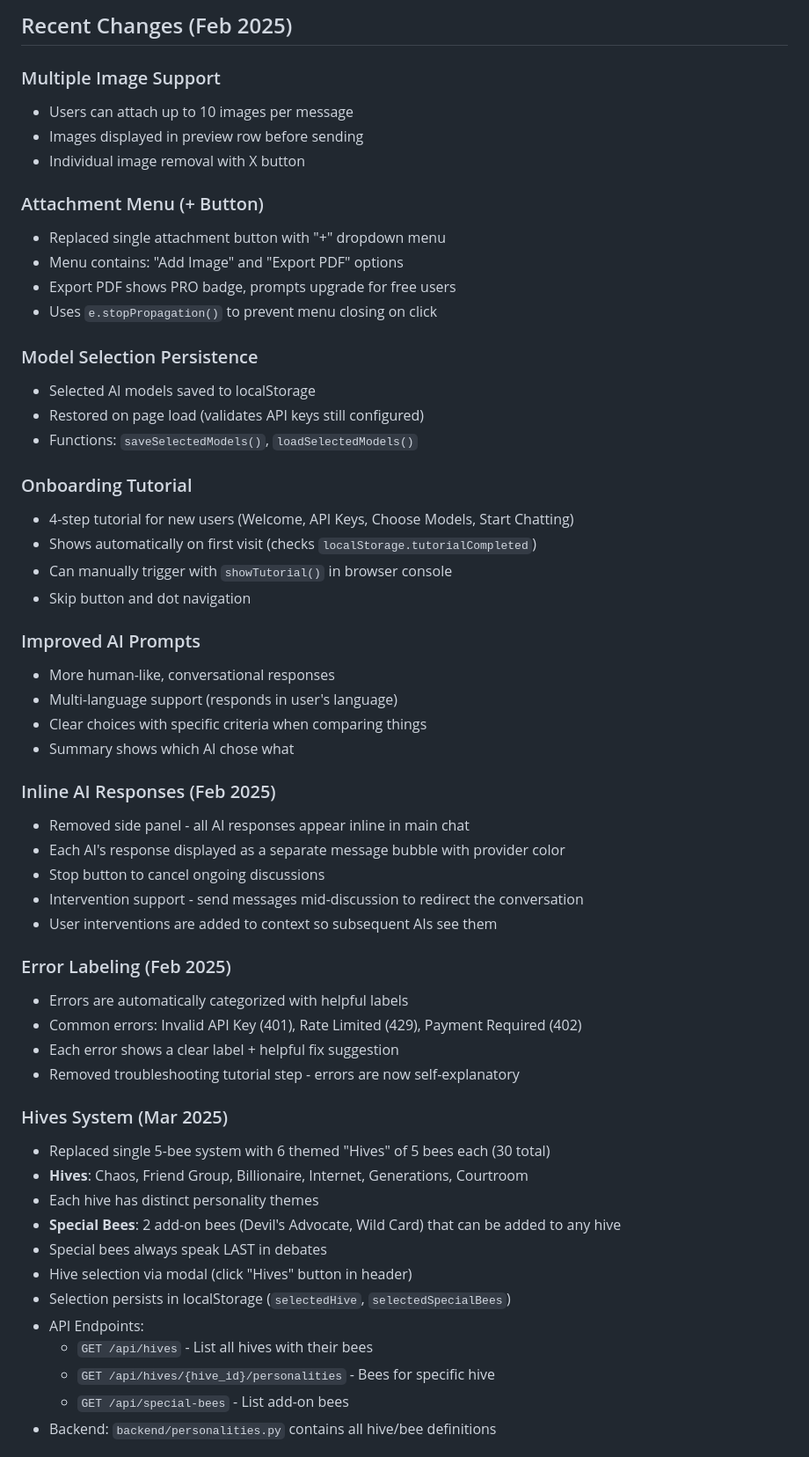
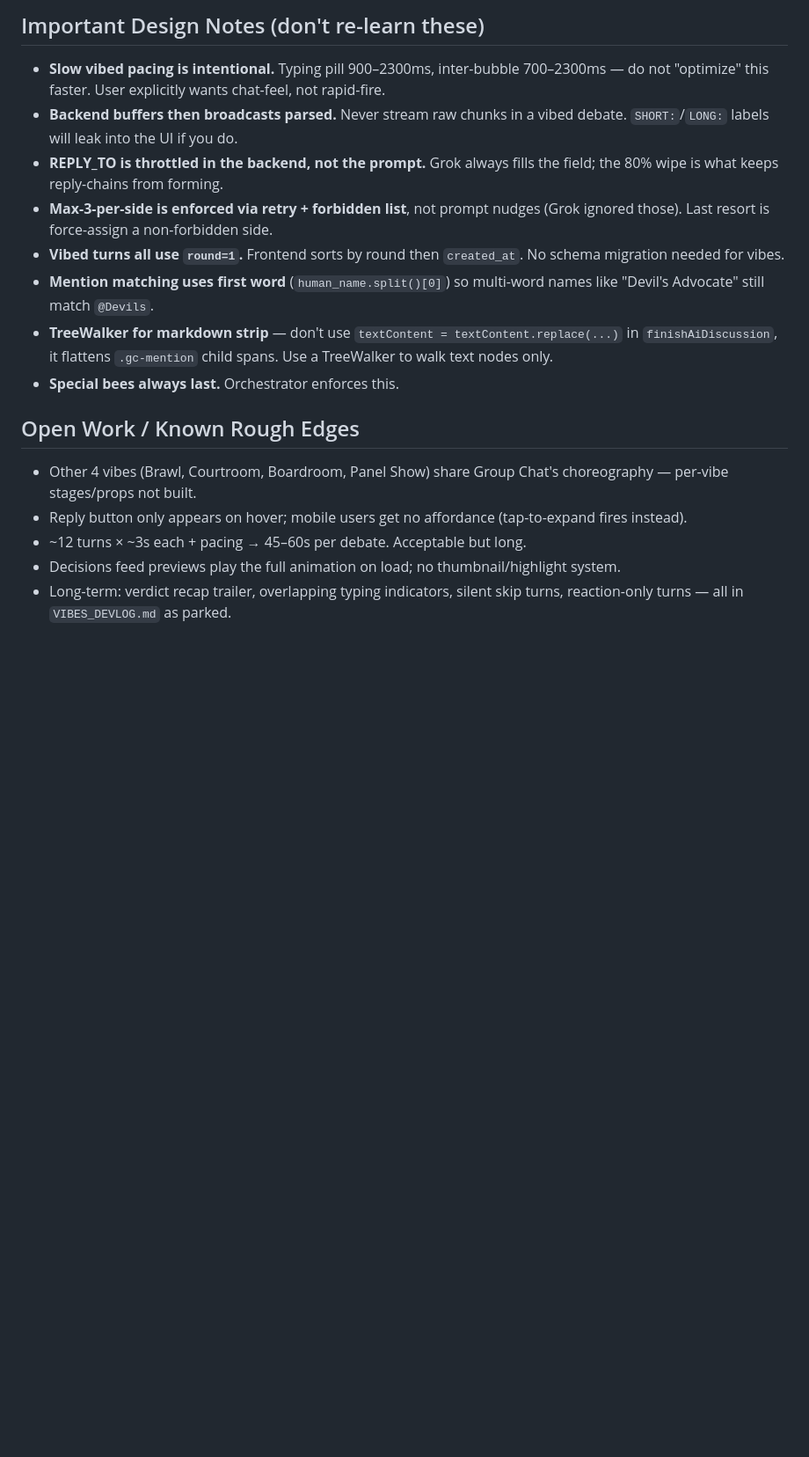
Before and after one commit to michael213532/ai-debate, a Markdown page: CLAUDE.md, the part around one of its changes. Shown at 88% size. GitHub-like rendering; blank space fills up the shorter version.

```diff
--- a/CLAUDE.md
+++ b/CLAUDE.md
@@ -67,58 +156,18 @@ beecision/
 
-## Recent Changes (Feb 2025)
+## Important Design Notes (don't re-learn these)
+- **Slow vibed pacing is intentional.** Typing pill 900–2300ms, inter-bubble 700–2300ms — do not "optimize" this faster. User explicitly wants chat-feel, not rapid-fire.
+- **Backend buffers then broadcasts parsed.** Never stream raw chunks in a vibed debate. `SHORT:`/`LONG:` labels will leak into the UI if you do.
+- **REPLY_TO is throttled in the backend, not the prompt.** Grok always fills the field; the 80% wipe is what keeps reply-chains from forming.
+- **Max-3-per-side is enforced via retry + forbidden list**, not prompt nudges (Grok ignored those). Last resort is force-assign a non-forbidden side.
+- **Vibed turns all use `round=1`.** Frontend sorts by round then `created_at`. No schema migration needed for vibes.
+- **Mention matching uses first word** (`human_name.split()[0]`) so multi-word names like "Devil's Advocate" still match `@Devils`.
+- **TreeWalker for markdown strip** — don't use `textContent = textContent.replace(...)` in `finishAiDiscussion`, it flattens `.gc-mention` child spans. Use a TreeWalker to walk text nodes only.
+- **Special bees always last.** Orchestrator enforces this.
 
-### Multiple Image Support
-- Users can attach up to 10 images per message
-- Images displayed in preview row before sending
-- Individual image removal with X button
+## Open Work / Known Rough Edges
+- Other 4 vibes (Brawl, Courtroom, Boardroom, Panel Show) share Group Chat's choreography — per-vibe stages/props not built.
+- Reply button only appears on hover; mobile users get no affordance (tap-to-expand fires instead).
+- ~12 turns × ~3s each + pacing → 45–60s per debate. Acceptable but long.
+- Decisions feed previews play the full animation on load; no thumbnail/highlight system.
+- Long-term: verdict recap trailer, overlapping typing indicators, silent skip turns, reaction-only turns — all in `VIBES_DEVLOG.md` as parked.
 
-### Attachment Menu (+ Button)
-- Replaced single attachment button with "+" dropdown menu
-- Menu contains: "Add Image" and "Export PDF" options
-- Export PDF shows PRO badge, prompts upgrade for free users
-- Uses `e.stopPropagation()` to prevent menu closing on click
-
-### Model Selection Persistence
-- Selected AI models saved to localStorage
-- Restored on page load (validates API keys still configured)
-- Functions: `saveSelectedModels()`, `loadSelectedModels()`
-
-### Onboarding Tutorial
-- 4-step tutorial for new users (Welcome, API Keys, Choose Models, Start Chatting)
-- Shows automatically on first visit (checks `localStorage.tutorialCompleted`)
-- Can manually trigger with `showTutorial()` in browser console
-- Skip button and dot navigation
-
-### Improved AI Prompts
-- More human-like, conversational responses
-- Multi-language support (responds in user's language)
-- Clear choices with specific criteria when comparing things
-- Summary shows which AI chose what
-
-### Inline AI Responses (Feb 2025)
-- Removed side panel - all AI responses appear inline in main chat
-- Each AI's response displayed as a separate message bubble with provider color
-- Stop button to cancel ongoing discussions
-- Intervention support - send messages mid-discussion to redirect the conversation
-- User interventions are added to context so subsequent AIs see them
-
-### Error Labeling (Feb 2025)
-- Errors are automatically categorized with helpful labels
-- Common errors: Invalid API Key (401), Rate Limited (429), Payment Required (402)
-- Each error shows a clear label + helpful fix suggestion
-- Removed troubleshooting tutorial step - errors are now self-explanatory
-
-### Hives System (Mar 2025)
-- Replaced single 5-bee system with 6 themed "Hives" of 5 bees each (30 total)
-- **Hives**: Chaos, Friend Group, Billionaire, Internet, Generations, Courtroom
-- Each hive has distinct personality themes
-- **Special Bees**: 2 add-on bees (Devil's Advocate, Wild Card) that can be added to any hive
-- Special bees always speak LAST in debates
-- Hive selection via modal (click "Hives" button in header)
-- Selection persists in localStorage (`selectedHive`, `selectedSpecialBees`)
-- API Endpoints:
-  - `GET /api/hives` - List all hives with their bees
-  - `GET /api/hives/{hive_id}/personalities` - Bees for specific hive
-  - `GET /api/special-bees` - List add-on bees
-- Backend: `backend/personalities.py` contains all hive/bee definitions
-
```
Also changed, not shown: other parts of CLAUDE.md (+140 -96 lines).
